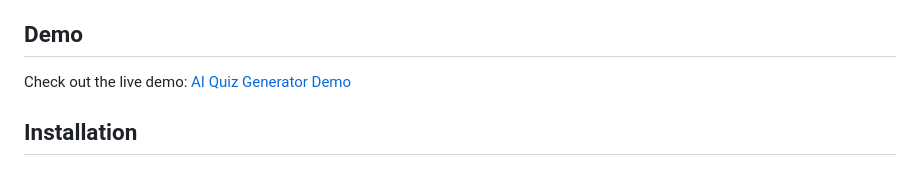
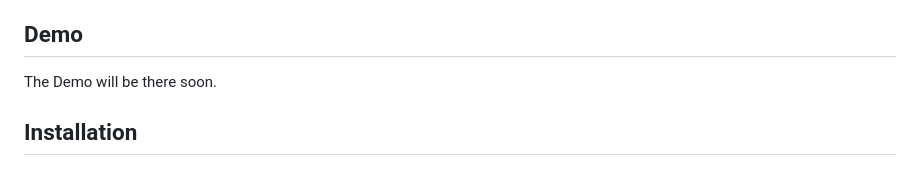
Before and after one commit to SAGAR-TAMANG/ai-quiz-generator, a Markdown page: README.md, the part around the change. Rendered like a GitHub page.

```diff
--- a/README.md
+++ b/README.md
@@ -12,7 +12,8 @@ A simple Django web application that generates customized quiz questions on any
 
 ## Demo
 
-Check out the live demo: [AI Quiz Generator Demo](https://your-demo-link-here.com)
+<!-- Check out the live demo: [AI Quiz Generator Demo](https://your-demo-link-here.com) -->
+The Demo will be there soon.
 
 ## Installation
 
```
